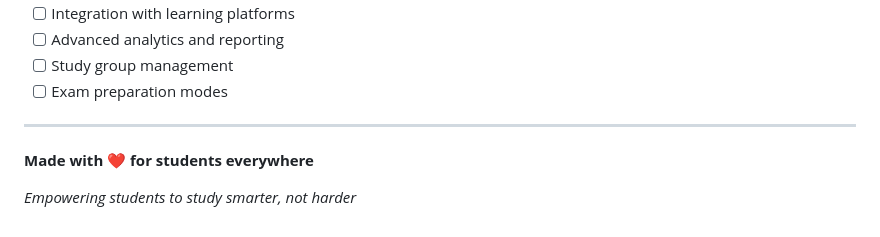
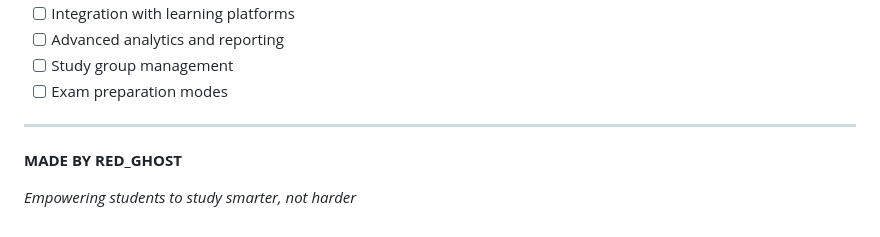
Before and after one commit to red326/study-helper-exam, a Markdown page: README.md, the part around the change. Rendered like a GitHub page.

```diff
--- a/README.md
+++ b/README.md
@@ -230,6 +230,6 @@ If you encounter any issues or have suggestions:
 
 ---
 
-**Made with ❤️ for students everywhere**
+**MADE BY RED_GHOST**
 
 *Empowering students to study smarter, not harder*
```
